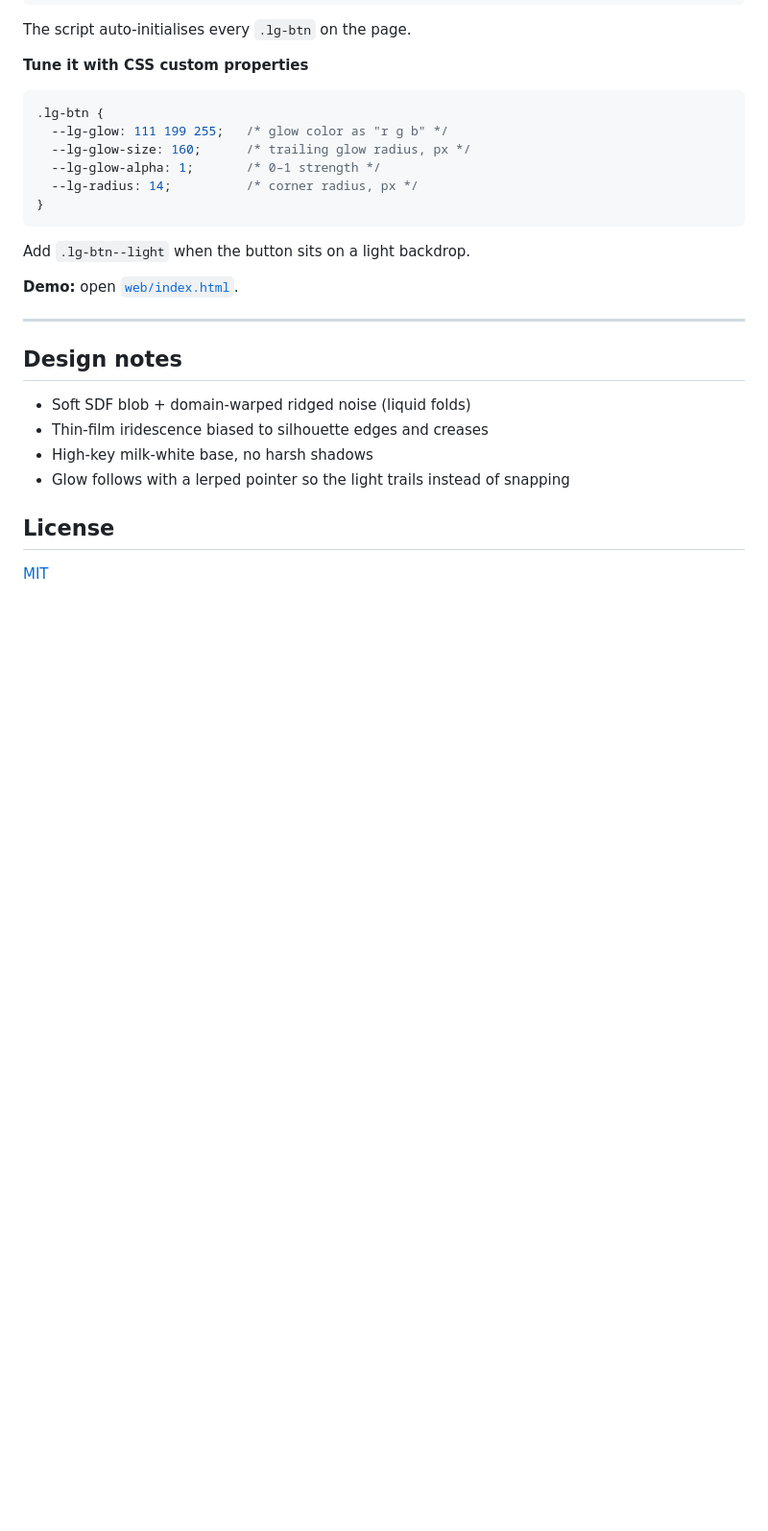
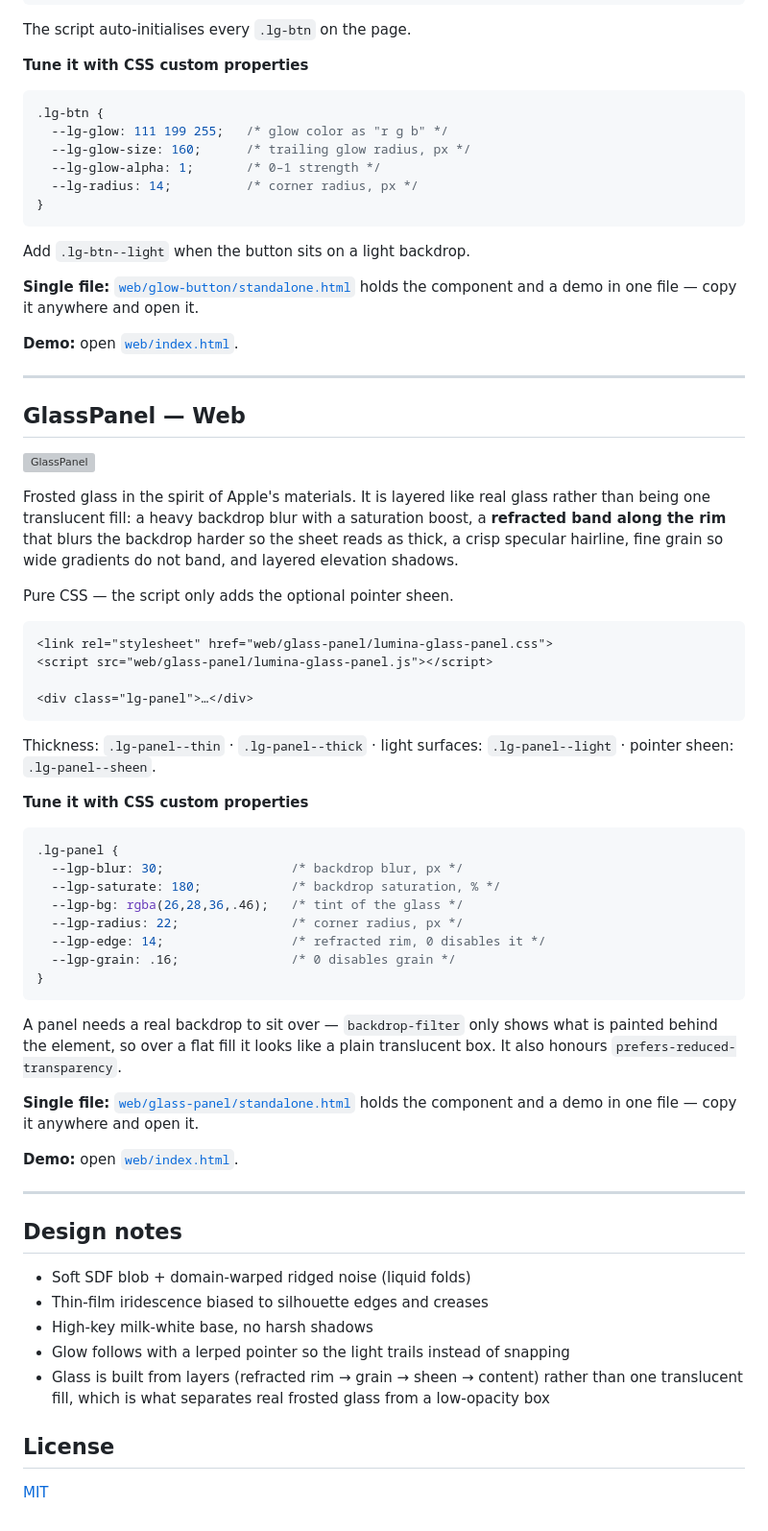
Before and after one commit to chen123aaa/LuminaKit, a Markdown page: README.md, the part around the change printed below. Shown: that part at 96% size. Rendered like a GitHub page; blank space fills up the shorter version; grey boxes are pictures that could not be loaded.

````diff
--- a/README.md
+++ b/README.md
@@ -76,6 +77,55 @@ The script auto-initialises every `.lg-btn` on the page.
 
 Add `.lg-btn--light` when the button sits on a light backdrop.
 
+**Single file:** [`web/glow-button/standalone.html`](web/glow-button/standalone.html)
+holds the component and a demo in one file — copy it anywhere and open it.
+
+**Demo:** open [`web/index.html`](web/index.html).
+
+---
+
+## GlassPanel — Web
+
+![GlassPanel](Docs/Assets/glass-panel.gif)
+
+Frosted glass in the spirit of Apple's materials. It is layered like real glass
+rather than being one translucent fill: a heavy backdrop blur with a saturation
+boost, a **refracted band along the rim** that blurs the backdrop harder so the
+sheet reads as thick, a crisp specular hairline, fine grain so wide gradients do
+not band, and layered elevation shadows.
+
+Pure CSS — the script only adds the optional pointer sheen.
+
+```html
+<link rel="stylesheet" href="web/glass-panel/lumina-glass-panel.css">
+<script src="web/glass-panel/lumina-glass-panel.js"></script>
+
+<div class="lg-panel">…</div>
+```
+
+Thickness: `.lg-panel--thin` · `.lg-panel--thick` · light surfaces:
+`.lg-panel--light` · pointer sheen: `.lg-panel--sheen`.
+
+**Tune it with CSS custom properties**
+
+```css
+.lg-panel {
+  --lgp-blur: 30;                 /* backdrop blur, px */
+  --lgp-saturate: 180;            /* backdrop saturation, % */
+  --lgp-bg: rgba(26,28,36,.46);   /* tint of the glass */
+  --lgp-radius: 22;               /* corner radius, px */
+  --lgp-edge: 14;                 /* refracted rim, 0 disables it */
+  --lgp-grain: .16;               /* 0 disables grain */
+}
+```
+
+A panel needs a real backdrop to sit over — `backdrop-filter` only shows what is
+painted behind the element, so over a flat fill it looks like a plain
+translucent box. It also honours `prefers-reduced-transparency`.
+
+**Single file:** [`web/glass-panel/standalone.html`](web/glass-panel/standalone.html)
+holds the component and a demo in one file — copy it anywhere and open it.
+
 **Demo:** open [`web/index.html`](web/index.html).
 
 ---
@@ -86,6 +136,9 @@ Add `.lg-btn--light` when the button sits on a light backdrop.
 - Thin-film iridescence biased to silhouette edges and creases
 - High-key milk-white base, no harsh shadows
 - Glow follows with a lerped pointer so the light trails instead of snapping
+- Glass is built from layers (refracted rim → grain → sheen → content) rather
+  than one translucent fill, which is what separates real frosted glass from a
+  low-opacity box
 
 ## License
 
````
Also changed, not shown: other parts of README.md (+1 -0 lines), README.zh-CN.md (+50 -0 lines), Docs/Assets/glass-panel.png (added), 5 other files.
